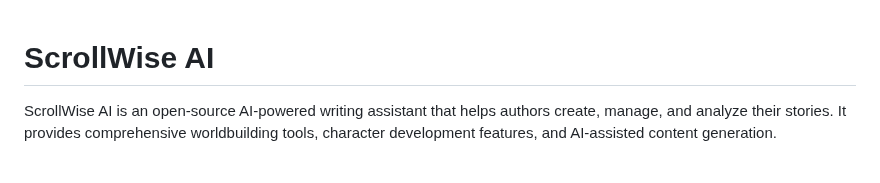
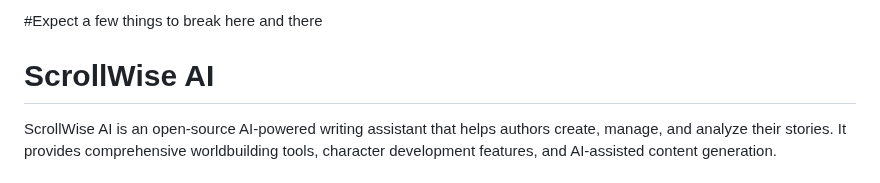
Before and after one commit to LotusSerene/scrollwise-ai, a Markdown page: README.md, the part around the change. GitHub-like rendering.

```diff
--- a/README.md
+++ b/README.md
@@ -1,3 +1,5 @@
+#Expect a few things to break here and there
+
 # ScrollWise AI
 
 ScrollWise AI is an open-source AI-powered writing assistant that helps authors create, manage, and analyze their stories. It provides comprehensive worldbuilding tools, character development features, and AI-assisted content generation.
```
